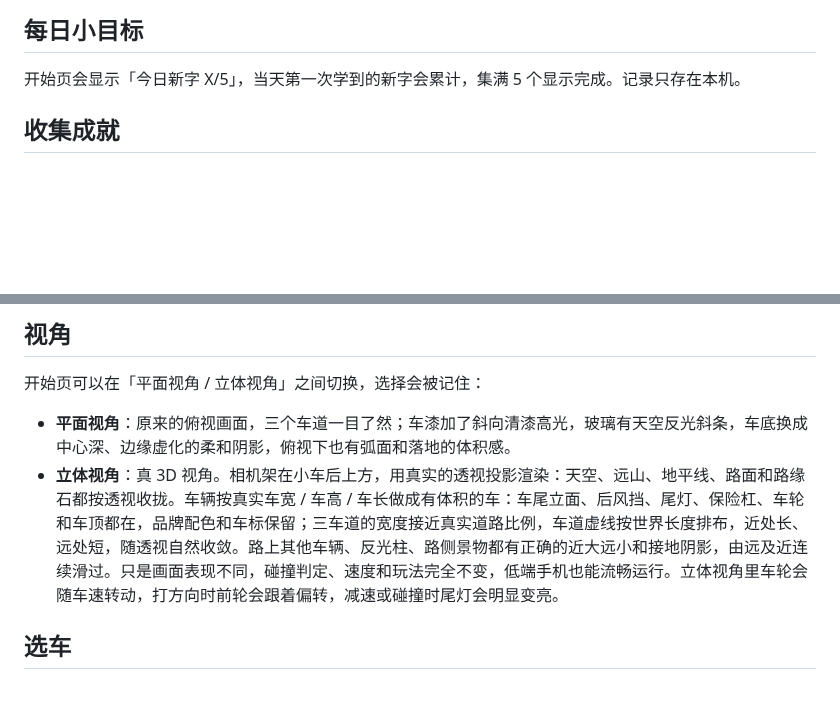
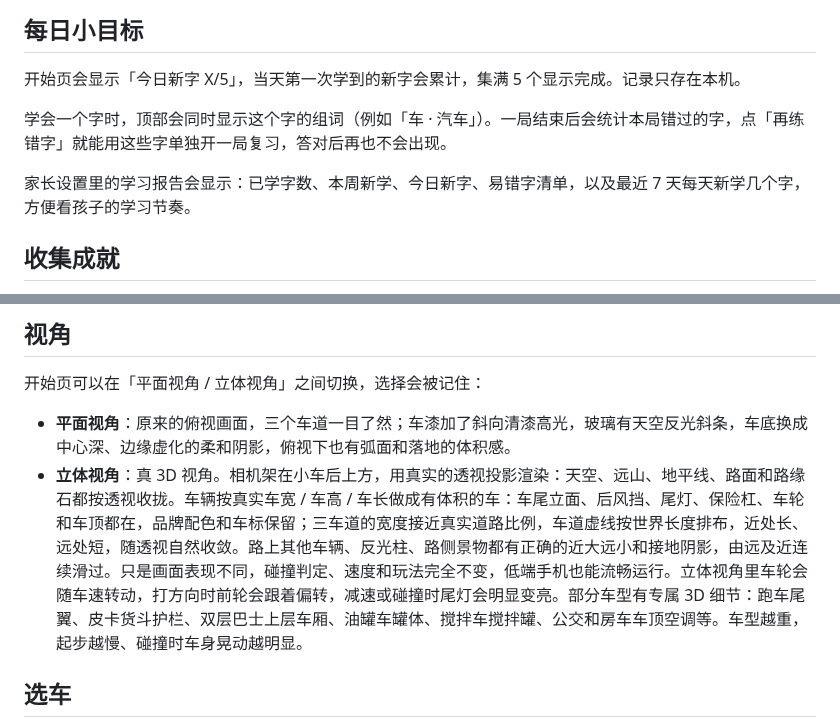
Before and after one commit to Enzo-River/kids-car-race, a Markdown page: README.md, 2 parts joined by grey strips. Rendered like a GitHub page; blank space fills up the shorter version.

Commit message:
补充组词、错字重练、学习周报与车型3D/重量差异说明

```diff
--- a/README.md
+++ b/README.md
@@ -12,6 +12,10 @@
 ## 每日小目标
 
 开始页会显示「今日新字 X/5」，当天第一次学到的新字会累计，集满 5 个显示完成。记录只存在本机。
+
+学会一个字时，顶部会同时显示这个字的组词（例如「车 · 汽车」）。一局结束后会统计本局错过的字，点「再练错字」就能用这些字单独开一局复习，答对后再也不会出现。
+
+家长设置里的学习报告会显示：已学字数、本周新学、今日新字、易错字清单，以及最近 7 天每天新学几个字，方便看孩子的学习节奏。
 
 ## 收集成就
 
@@ -43,7 +47,7 @@
 开始页可以在「平面视角 / 立体视角」之间切换，选择会被记住：
 
 - **平面视角**：原来的俯视画面，三个车道一目了然；车漆加了斜向清漆高光，玻璃有天空反光斜条，车底换成中心深、边缘虚化的柔和阴影，俯视下也有弧面和落地的体积感。
-- **立体视角**：真 3D 视角。相机架在小车后上方，用真实的透视投影渲染：天空、远山、地平线、路面和路缘石都按透视收拢。车辆按真实车宽 / 车高 / 车长做成有体积的车：车尾立面、后风挡、尾灯、保险杠、车轮和车顶都在，品牌配色和车标保留；三车道的宽度接近真实道路比例，车道虚线按世界长度排布，近处长、远处短，随透视自然收敛。路上其他车辆、反光柱、路侧景物都有正确的近大远小和接地阴影，由远及近连续滑过。只是画面表现不同，碰撞判定、速度和玩法完全不变，低端手机也能流畅运行。立体视角里车轮会随车速转动，打方向时前轮会跟着偏转，减速或碰撞时尾灯会明显变亮。
+- **立体视角**：真 3D 视角。相机架在小车后上方，用真实的透视投影渲染：天空、远山、地平线、路面和路缘石都按透视收拢。车辆按真实车宽 / 车高 / 车长做成有体积的车：车尾立面、后风挡、尾灯、保险杠、车轮和车顶都在，品牌配色和车标保留；三车道的宽度接近真实道路比例，车道虚线按世界长度排布，近处长、远处短，随透视自然收敛。路上其他车辆、反光柱、路侧景物都有正确的近大远小和接地阴影，由远及近连续滑过。只是画面表现不同，碰撞判定、速度和玩法完全不变，低端手机也能流畅运行。立体视角里车轮会随车速转动，打方向时前轮会跟着偏转，减速或碰撞时尾灯会明显变亮。部分车型有专属 3D 细节：跑车尾翼、皮卡货斗护栏、双层巴士上层车厢、油罐车罐体、搅拌车搅拌罐、公交和房车车顶空调等。车型越重，起步越慢、碰撞时车身晃动越明显。
 
 ## 选车
 
```
